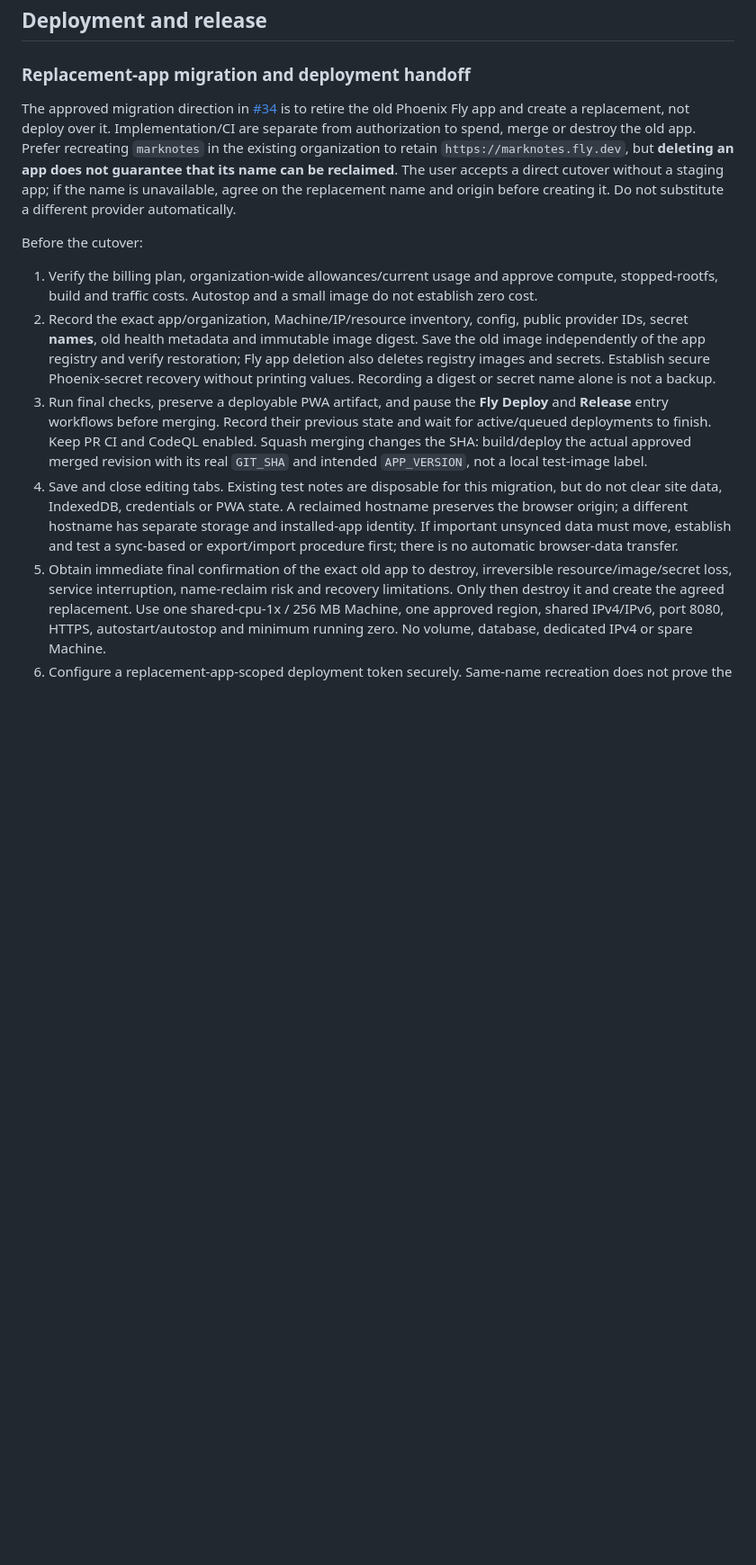
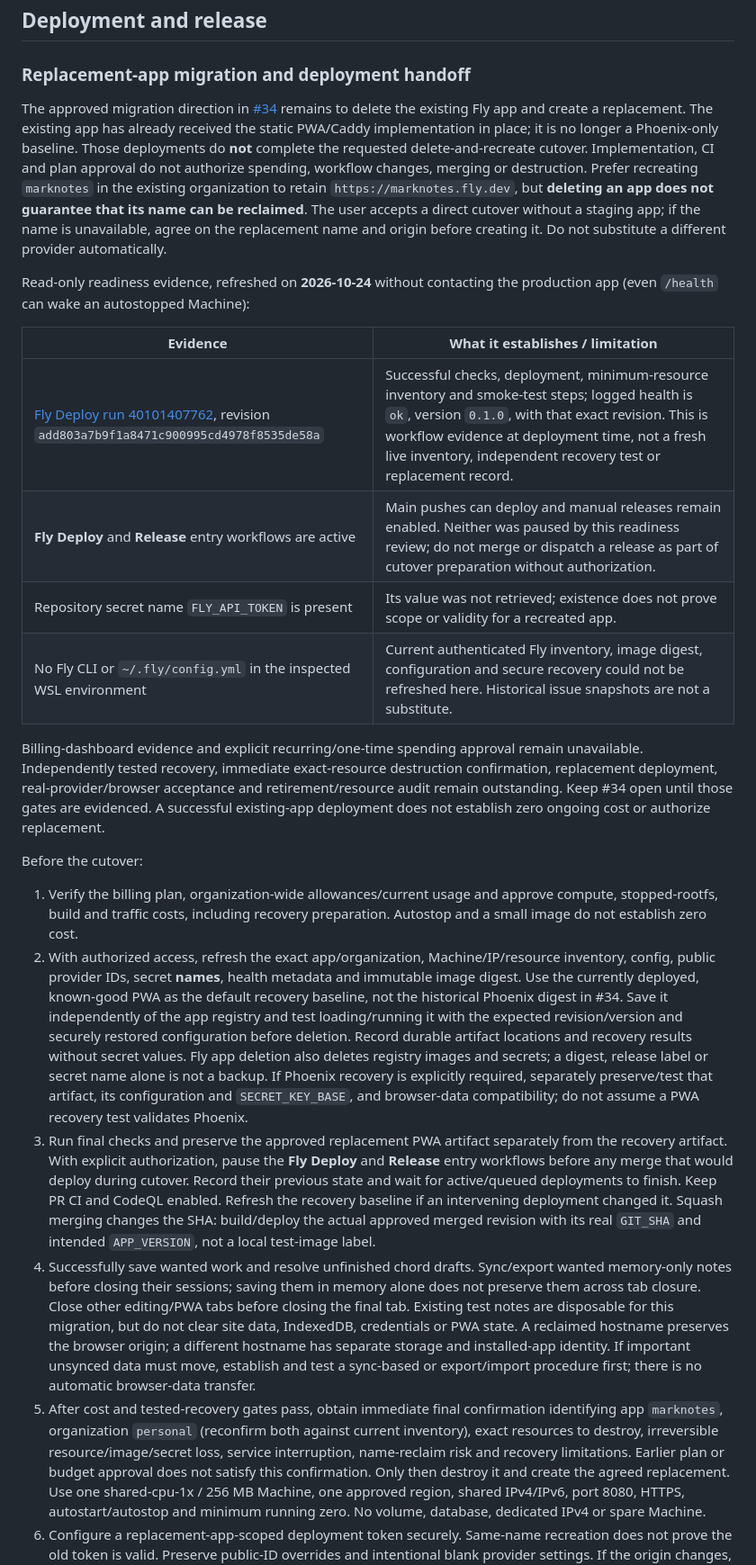
Before and after one commit to MaxDac/marknotes-web, a Markdown page: README.md, the part around one of its changes. Shown at 90% size. GitHub-like rendering; blank space fills up the shorter version.

```diff
--- a/README.md
+++ b/README.md
@@ -240,31 +240,58 @@ coverage replaces a precached shell revision and verifies the new shell and exis
 
 ### Replacement-app migration and deployment handoff
 
-The approved migration direction in [#34](https://github.com/MaxDac/marknotes-web/issues/34) is to retire the old
-Phoenix Fly app and create a replacement, not deploy over it. Implementation/CI are separate from authorization to
-spend, merge or destroy the old app. Prefer recreating `marknotes` in the existing organization to retain
+The approved migration direction in [#34](https://github.com/MaxDac/marknotes-web/issues/34) remains to delete the existing
+Fly app and create a replacement. The existing app has already received the static PWA/Caddy implementation in place;
+it is no longer a Phoenix-only baseline. Those deployments do **not** complete the requested delete-and-recreate
+cutover. Implementation, CI and plan approval do not authorize spending, workflow changes, merging or destruction.
+Prefer recreating `marknotes` in the existing organization to retain
 `https://marknotes.fly.dev`, but **deleting an app does not guarantee that its name can be reclaimed**.
 The user accepts a direct cutover without a staging app; if the name is unavailable, agree on the replacement name
 and origin before creating it. Do not substitute a different provider automatically.
 
+Read-only readiness evidence, refreshed on **2026-10-24** without contacting the production app (even `/health` can
+wake an autostopped Machine):
+
+| Evidence | What it establishes / limitation |
+| --- | --- |
+| [Fly Deploy run 40101407762](https://github.com/MaxDac/marknotes-web/actions/runs/40101407762), revision `add803a7b9f1a8471c900995cd4978f8535de58a` | Successful checks, deployment, minimum-resource inventory and smoke-test steps; logged health is `ok`, version `0.1.0`, with that exact revision. This is workflow evidence at deployment time, not a fresh live inventory, independent recovery test or replacement record. |
+| **Fly Deploy** and **Release** entry workflows are active | Main pushes can deploy and manual releases remain enabled. Neither was paused by this readiness review; do not merge or dispatch a release as part of cutover preparation without authorization. |
+| Repository secret name `FLY_API_TOKEN` is present | Its value was not retrieved; existence does not prove scope or validity for a recreated app. |
+| No Fly CLI or `~/.fly/config.yml` in the inspected WSL environment | Current authenticated Fly inventory, image digest, configuration and secure recovery could not be refreshed here. Historical issue snapshots are not a substitute. |
+
+Billing-dashboard evidence and explicit recurring/one-time spending approval remain unavailable. Independently tested
+recovery, immediate exact-resource destruction confirmation, replacement deployment, real-provider/browser acceptance
+and retirement/resource audit remain outstanding. Keep #34 open until those gates are evidenced. A successful existing-app
+deployment does not establish zero ongoing cost or authorize replacement.
+
 Before the cutover:
 
 1. Verify the billing plan, organization-wide allowances/current usage and approve compute, stopped-rootfs, build
-   and traffic costs. Autostop and a small image do not establish zero cost.
-2. Record the exact app/organization, Machine/IP/resource inventory, config, public provider IDs, secret **names**,
-   old health metadata and immutable image digest. Save the old image independently of the app registry and verify
-   restoration; Fly app deletion also deletes registry images and secrets. Establish secure Phoenix-secret recovery
-   without printing values. Recording a digest or secret name alone is not a backup.
-3. Run final checks, preserve a deployable PWA artifact, and pause the **Fly Deploy** and **Release** entry workflows
-   before merging. Record their previous state and wait for active/queued deployments to finish. Keep PR CI and
-   CodeQL enabled. Squash merging changes the SHA: build/deploy the actual approved merged revision with its real
-   `GIT_SHA` and intended `APP_VERSION`, not a local test-image label.
-4. Save and close editing tabs. Existing test notes are disposable for this migration, but do not clear site data,
-   IndexedDB, credentials or PWA state. A reclaimed hostname preserves the browser origin; a different hostname has
-   separate storage and installed-app identity. If important unsynced data must move, establish and test a sync-based
+   and traffic costs, including recovery preparation. Autostop and a small image do not establish zero cost.
+2. With authorized access, refresh the exact app/organization, Machine/IP/resource inventory, config, public provider
+   IDs, secret **names**, health metadata and immutable image digest. Use the currently deployed, known-good PWA as
+   the default recovery baseline, not the historical Phoenix digest in #34. Save it independently of the app registry
+   and test loading/running it with the expected revision/version and securely restored configuration before deletion.
+   Record durable artifact locations and recovery results without secret values. Fly app deletion also deletes registry
+   images and secrets; a digest, release label or secret name alone is not a backup. If Phoenix recovery is explicitly
+   required, separately preserve/test that artifact, its configuration and `SECRET_KEY_BASE`, and browser-data compatibility;
+   do not assume a PWA recovery test validates Phoenix.
+3. Run final checks and preserve the approved replacement PWA artifact separately from the recovery artifact. With
+   explicit authorization, pause the **Fly Deploy** and **Release** entry workflows before any merge that would deploy
+   during cutover. Record their previous state and wait for active/queued deployments to finish. Keep PR CI and CodeQL
+   enabled. Refresh the recovery baseline if an intervening deployment changed it. Squash merging changes the SHA:
+   build/deploy the actual approved merged revision with its real `GIT_SHA` and intended `APP_VERSION`, not a local
+   test-image label.
+4. Successfully save wanted work and resolve unfinished chord drafts. Sync/export wanted memory-only notes before
+   closing their sessions; saving them in memory alone does not preserve them across tab closure. Close other
+   editing/PWA tabs before closing the final tab. Existing test notes are disposable for this migration, but do not
+   clear site data, IndexedDB, credentials or PWA state. A reclaimed hostname preserves the browser origin; a different
+   hostname has separate storage and installed-app identity. If important unsynced data must move, establish and test a sync-based
    or export/import procedure first; there is no automatic browser-data transfer.
-5. Obtain immediate final confirmation of the exact old app to destroy, irreversible resource/image/secret loss,
-   service interruption, name-reclaim risk and recovery limitations. Only then destroy it and create the agreed
+5. After cost and tested-recovery gates pass, obtain immediate final confirmation identifying app `marknotes`,
+   organization `personal` (reconfirm both against current inventory), exact resources to destroy, irreversible
+   resource/image/secret loss, service interruption, name-reclaim risk and recovery limitations. Earlier plan or budget
+   approval does not satisfy this confirmation. Only then destroy it and create the agreed
    replacement. Use one shared-cpu-1x / 256 MB Machine, one approved region, shared IPv4/IPv6, port 8080, HTTPS,
    autostart/autostop and minimum running zero. No volume, database, dedicated IPv4 or spare Machine.
 6. Configure a replacement-app-scoped deployment token securely. Same-name recreation does not prove the old token
```
Also changed, not shown: other parts of README.md (+37 -13 lines), AGENTS.md (+8 -5 lines).
